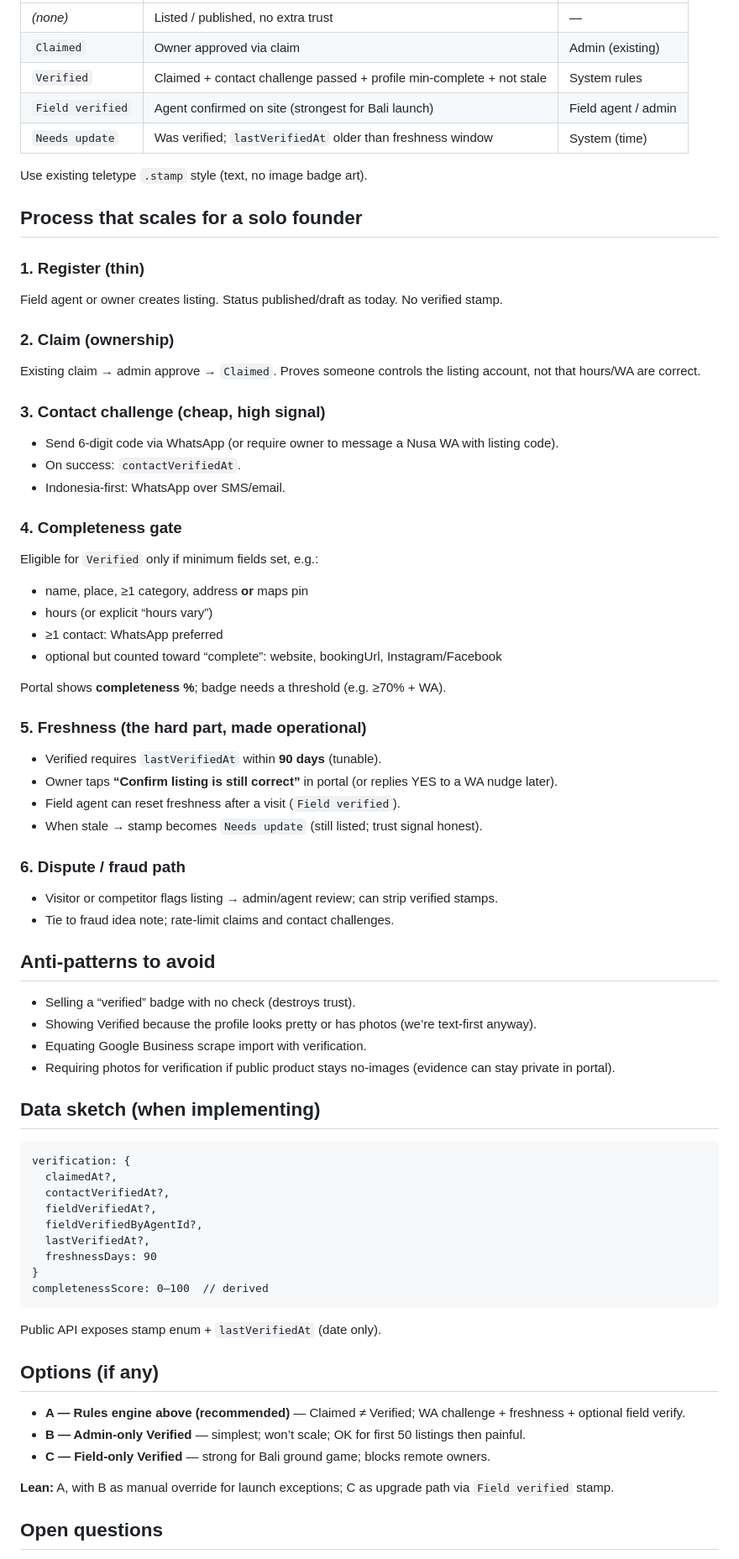
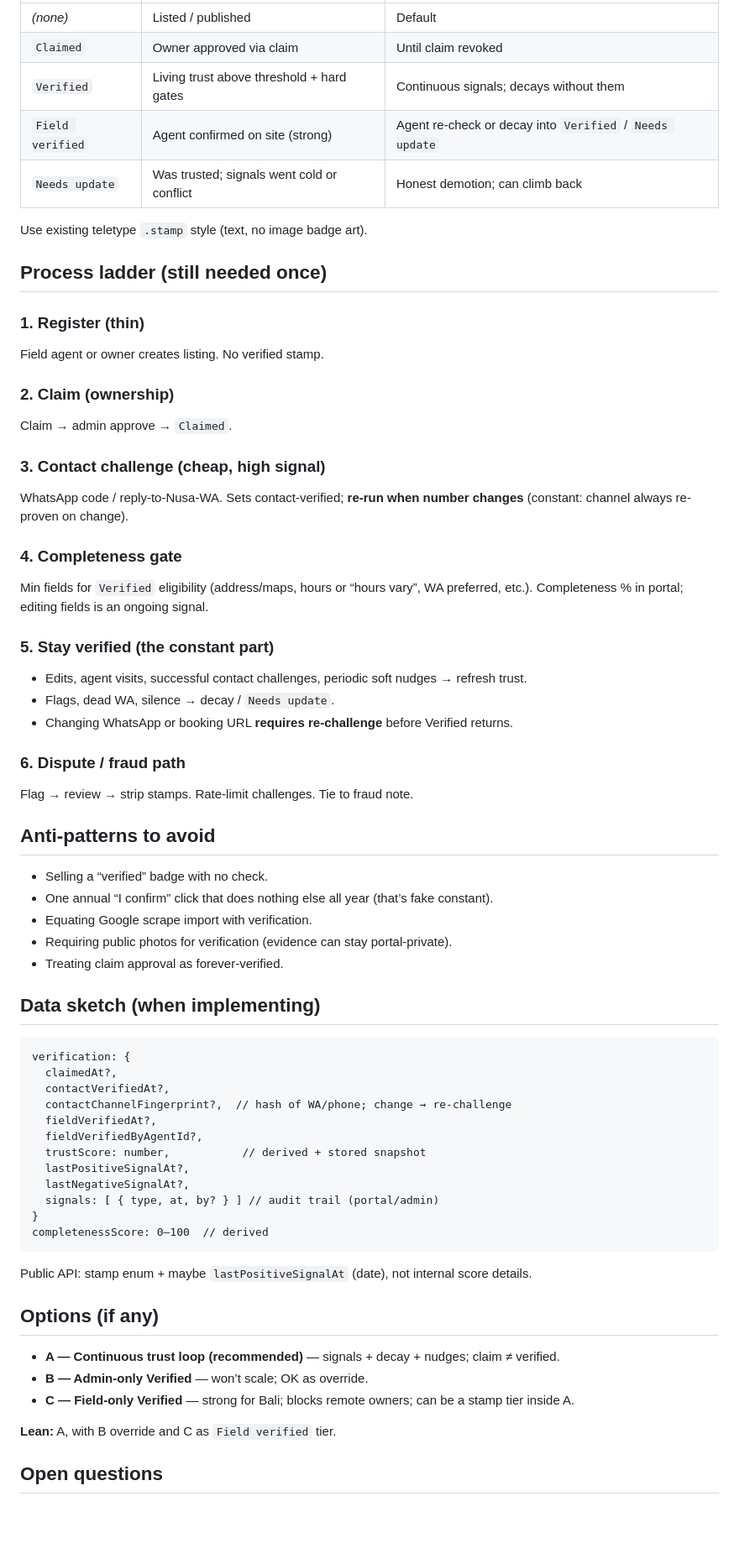
Before and after one commit to consciousclarity/nusa.business, a Markdown page: docs/ideas/2026-09-07-listing-verification.md, the part around one of its changes. Shown at 84% size. Rendered like a GitHub page; blank space fills up the shorter version.

````diff
--- a/docs/ideas/2026-09-07-listing-verification.md
+++ b/docs/ideas/2026-09-07-listing-verification.md
@@ -23,51 +71,41 @@ Claim approval alone is **ownership**, not freshness or on-the-ground truth. Do
 |---|---|---|
-| _(none)_ | Listed / published, no extra trust | — |
-| `Claimed` | Owner approved via claim | Admin (existing) |
-| `Verified` | Claimed + contact challenge passed + profile min-complete + not stale | System rules |
-| `Field verified` | Agent confirmed on site (strongest for Bali launch) | Field agent / admin |
-| `Needs update` | Was verified; `lastVerifiedAt` older than freshness window | System (time) |
+| _(none)_ | Listed / published | Default |
+| `Claimed` | Owner approved via claim | Until claim revoked |
+| `Verified` | Living trust above threshold + hard gates | Continuous signals; decays without them |
+| `Field verified` | Agent confirmed on site (strong) | Agent re-check or decay into `Verified` / `Needs update` |
+| `Needs update` | Was trusted; signals went cold or conflict | Honest demotion; can climb back |
 
 Use existing teletype `.stamp` style (text, no image badge art).
 
-## Process that scales for a solo founder
+## Process ladder (still needed once)
 
 ### 1. Register (thin)
-Field agent or owner creates listing. Status published/draft as today. No verified stamp.
+Field agent or owner creates listing. No verified stamp.
 
 ### 2. Claim (ownership)
-Existing claim → admin approve → `Claimed`. Proves someone controls the listing account, not that hours/WA are correct.
+Claim → admin approve → `Claimed`.
 
 ### 3. Contact challenge (cheap, high signal)
-- Send 6-digit code via WhatsApp (or require owner to message a Nusa WA with listing code).
-- On success: `contactVerifiedAt`.
-- Indonesia-first: WhatsApp over SMS/email.
+WhatsApp code / reply-to-Nusa-WA. Sets contact-verified; **re-run when number changes** (constant: channel always re-proven on change).
 
 ### 4. Completeness gate
-Eligible for `Verified` only if minimum fields set, e.g.:
+Min fields for `Verified` eligibility (address/maps, hours or “hours vary”, WA preferred, etc.). Completeness % in portal; editing fields is an ongoing signal.
 
-- name, place, ≥1 category, address **or** maps pin
-- hours (or explicit “hours vary”)
-- ≥1 contact: WhatsApp preferred
-- optional but counted toward “complete”: website, bookingUrl, Instagram/Facebook
-
-Portal shows **completeness %**; badge needs a threshold (e.g. ≥70% + WA).
-
-### 5. Freshness (the hard part, made operational)
-- Verified requires `lastVerifiedAt` within **90 days** (tunable).
-- Owner taps **“Confirm listing is still correct”** in portal (or replies YES to a WA nudge later).
-- Field agent can reset freshness after a visit (`Field verified`).
-- When stale → stamp becomes `Needs update` (still listed; trust signal honest).
+### 5. Stay verified (the constant part)
+- Edits, agent visits, successful contact challenges, periodic soft nudges → refresh trust.
+- Flags, dead WA, silence → decay / `Needs update`.
+- Changing WhatsApp or booking URL **requires re-challenge** before Verified returns.
 
 ### 6. Dispute / fraud path
-- Visitor or competitor flags listing → admin/agent review; can strip verified stamps.
-- Tie to fraud idea note; rate-limit claims and contact challenges.
+Flag → review → strip stamps. Rate-limit challenges. Tie to fraud note.
 
 ## Anti-patterns to avoid
 
-- Selling a “verified” badge with no check (destroys trust).
-- Showing Verified because the profile looks pretty or has photos (we’re text-first anyway).
-- Equating Google Business scrape import with verification.
-- Requiring photos for verification if public product stays no-images (evidence can stay private in portal).
+- Selling a “verified” badge with no check.
+- One annual “I confirm” click that does nothing else all year (that’s fake constant).
+- Equating Google scrape import with verification.
+- Requiring public photos for verification (evidence can stay portal-private).
+- Treating claim approval as forever-verified.
 
 ## Data sketch (when implementing)
 
@@ -75,23 +113,26 @@ Portal shows **completeness %**; badge needs a threshold (e.g. ≥70% + WA).
 verification: {
   claimedAt?,
   contactVerifiedAt?,
+  contactChannelFingerprint?,  // hash of WA/phone; change → re-challenge
   fieldVerifiedAt?,
   fieldVerifiedByAgentId?,
-  lastVerifiedAt?,
-  freshnessDays: 90
+  trustScore: number,           // derived + stored snapshot
+  lastPositiveSignalAt?,
+  lastNegativeSignalAt?,
+  signals: [ { type, at, by? } ] // audit trail (portal/admin)
 }
 completenessScore: 0–100  // derived
 ```
 
-Public API exposes stamp enum + `lastVerifiedAt` (date only).
+Public API: stamp enum + maybe `lastPositiveSignalAt` (date), not internal score details.
 
 ## Options (if any)
 
-- **A — Rules engine above (recommended)** — Claimed ≠ Verified; WA challenge + freshness + optional field verify.
-- **B — Admin-only Verified** — simplest; won’t scale; OK for first 50 listings then painful.
-- **C — Field-only Verified** — strong for Bali ground game; blocks remote owners.
+- **A — Continuous trust loop (recommended)** — signals + decay + nudges; claim ≠ verified.
+- **B — Admin-only Verified** — won’t scale; OK as override.
+- **C — Field-only Verified** — strong for Bali; blocks remote owners; can be a stamp tier inside A.
 
-**Lean:** A, with B as manual override for launch exceptions; C as upgrade path via `Field verified` stamp.
+**Lean:** A, with B override and C as `Field verified` tier.
 
 ## Open questions
 
````
Also changed, not shown: other parts of docs/ideas/2026-09-07-listing-verification.md (+56 -8 lines).
